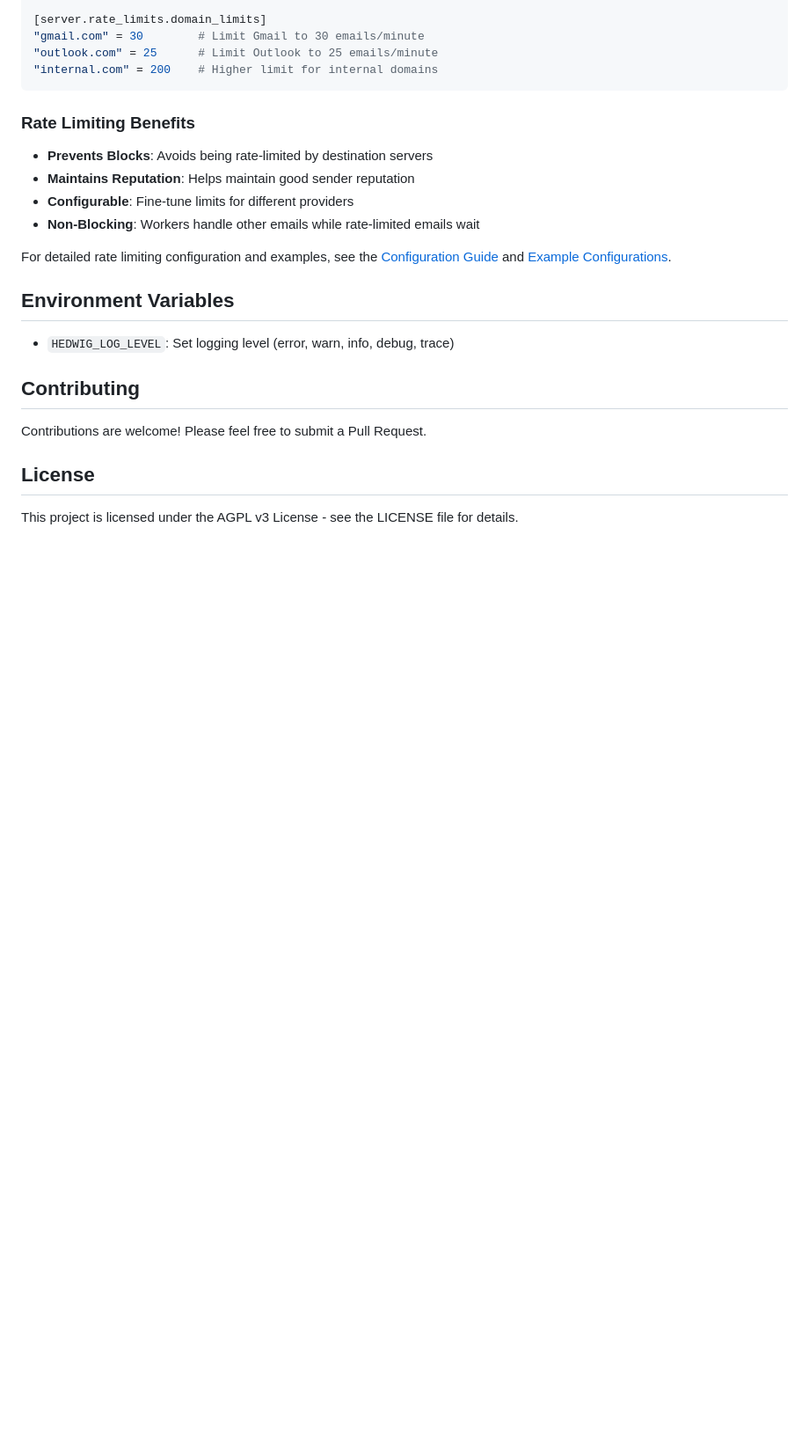
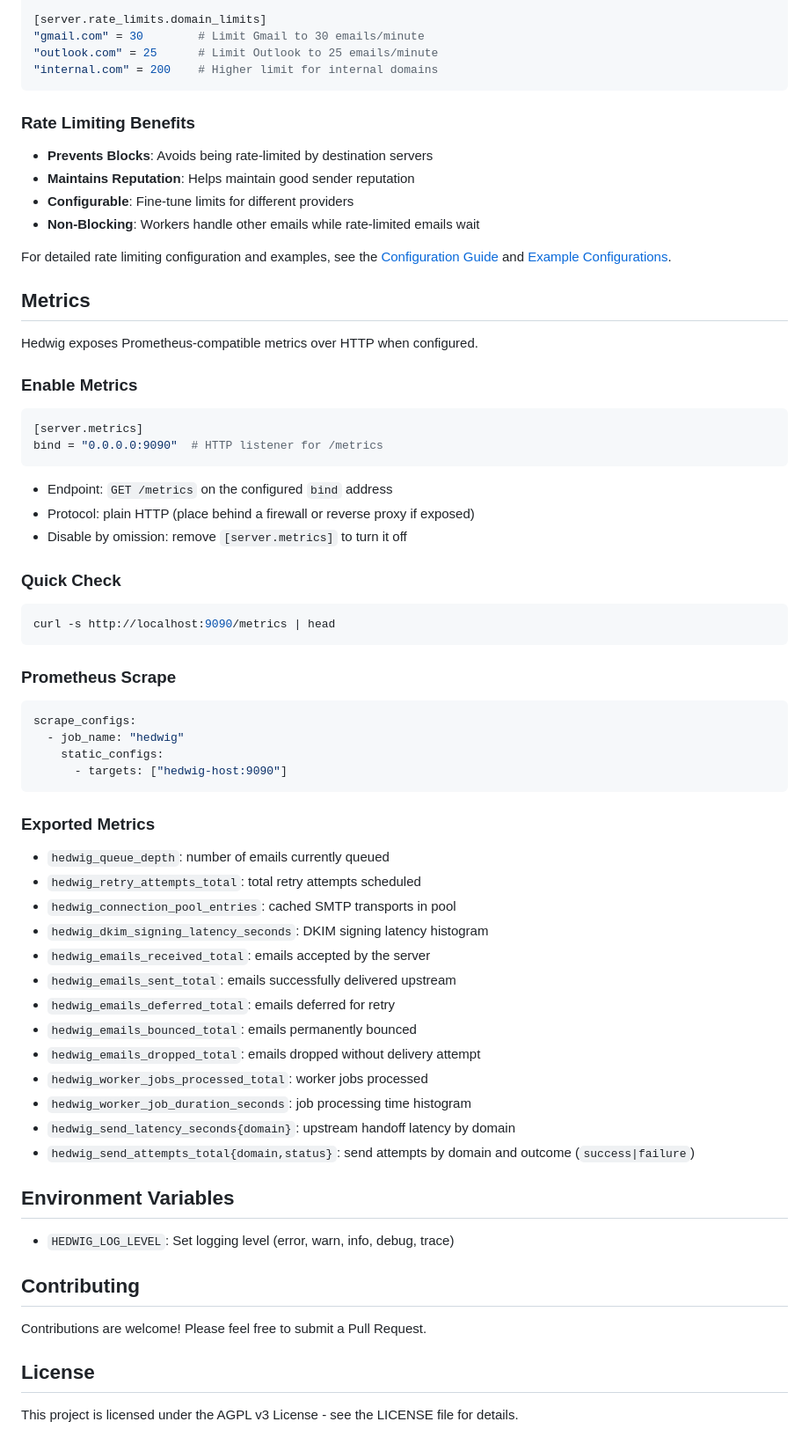
Before and after one commit to iamd3vil/hedwig, a Markdown page: README.md, the part around the change. Shown: that part at 88% size. GitHub-like rendering; blank space fills up the shorter version.

Commit message:
docs: Document Prometheus metrics endpoint, configuration, and exported metrics in README

````diff
--- a/README.md
+++ b/README.md
@@ -246,6 +246,52 @@ default_limit = 60
 
 For detailed rate limiting configuration and examples, see the [Configuration Guide](docs/CONFIGURATION.md) and [Example Configurations](examples/).
 
+## Metrics
+
+Hedwig exposes Prometheus-compatible metrics over HTTP when configured.
+
+### Enable Metrics
+
+```toml
+[server.metrics]
+bind = "0.0.0.0:9090"  # HTTP listener for /metrics
+```
+
+- Endpoint: `GET /metrics` on the configured `bind` address
+- Protocol: plain HTTP (place behind a firewall or reverse proxy if exposed)
+- Disable by omission: remove `[server.metrics]` to turn it off
+
+### Quick Check
+
+```bash
+curl -s http://localhost:9090/metrics | head
+```
+
+### Prometheus Scrape
+
+```yaml
+scrape_configs:
+  - job_name: "hedwig"
+    static_configs:
+      - targets: ["hedwig-host:9090"]
+```
+
+### Exported Metrics
+
+- `hedwig_queue_depth`: number of emails currently queued
+- `hedwig_retry_attempts_total`: total retry attempts scheduled
+- `hedwig_connection_pool_entries`: cached SMTP transports in pool
+- `hedwig_dkim_signing_latency_seconds`: DKIM signing latency histogram
+- `hedwig_emails_received_total`: emails accepted by the server
+- `hedwig_emails_sent_total`: emails successfully delivered upstream
+- `hedwig_emails_deferred_total`: emails deferred for retry
+- `hedwig_emails_bounced_total`: emails permanently bounced
+- `hedwig_emails_dropped_total`: emails dropped without delivery attempt
+- `hedwig_worker_jobs_processed_total`: worker jobs processed
+- `hedwig_worker_job_duration_seconds`: job processing time histogram
+- `hedwig_send_latency_seconds{domain}`: upstream handoff latency by domain
+- `hedwig_send_attempts_total{domain,status}`: send attempts by domain and outcome (`success|failure`)
+
 ## Environment Variables
 
 - `HEDWIG_LOG_LEVEL`: Set logging level (error, warn, info, debug, trace)
````
